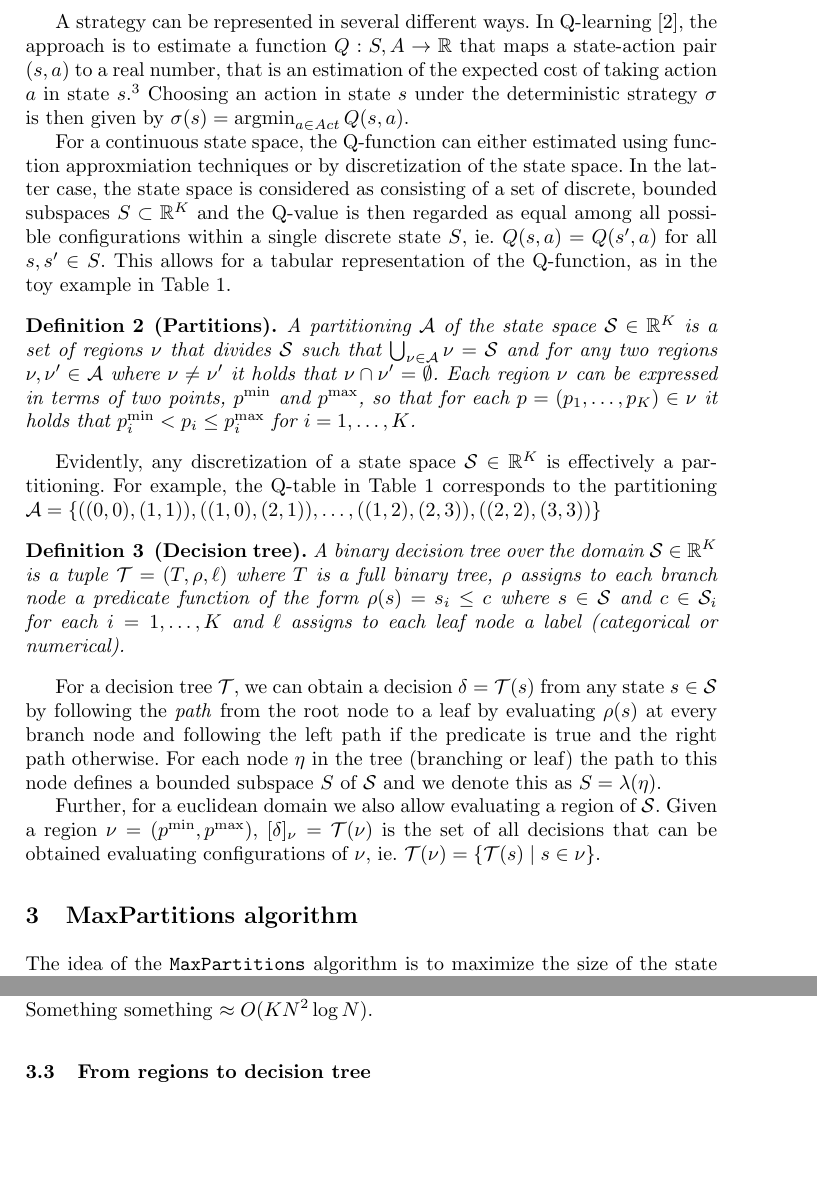
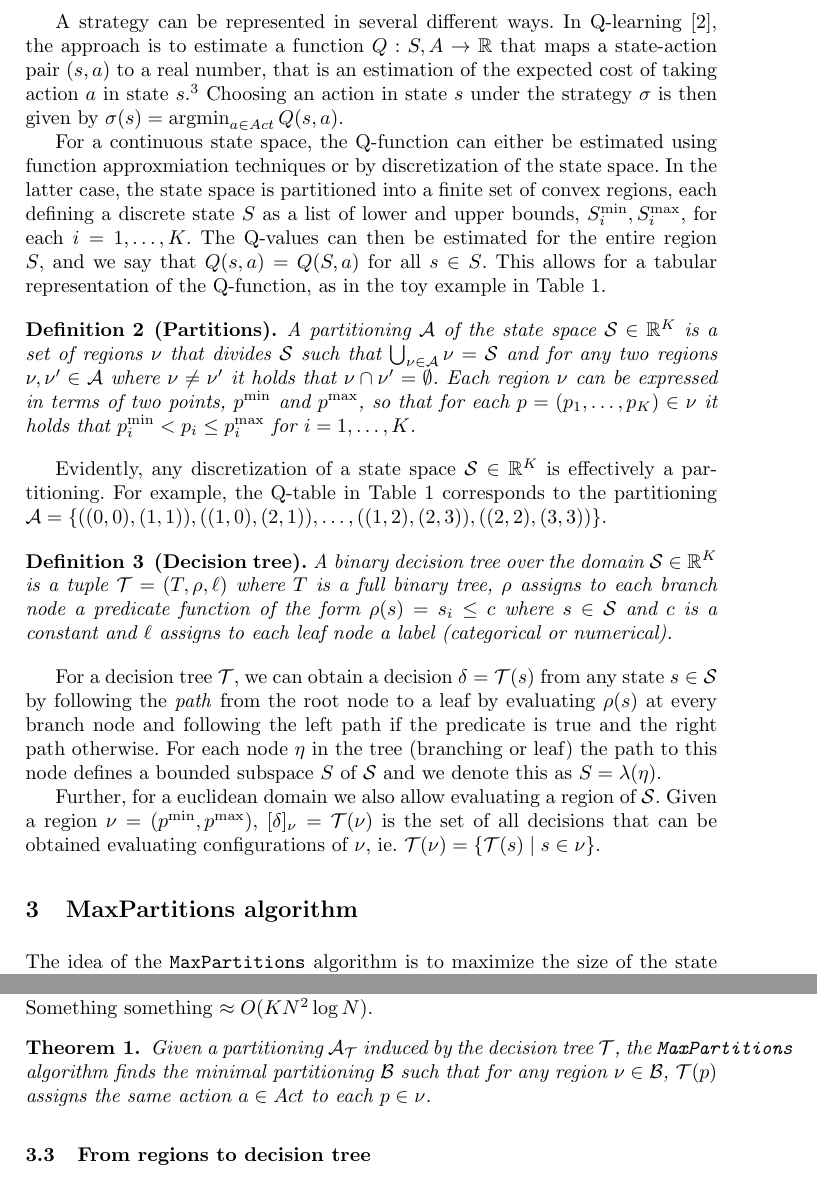
Before and after one commit to andreashhpetersen/stratetrees, a LaTeX paper (texts/maxParts_article/main.tex, which reads texts/maxParts_article/methods.tex, texts/maxParts_article/preliminaries.tex): two parts of pages 3 and 7 of 22, joined at a grey line, cut so that both start at the same text, the shorter picture padded with empty space. Compiled offline with pdfLaTeX.

Commit message:
small changes

```diff
--- a/texts/maxParts_article/methods.tex
+++ b/texts/maxParts_article/methods.tex
@@ -251,7 +249,14 @@ correct sorting with respect to $p^{\min}$.\footnote{%
 size of $\mathcal{C}$, then question becomes one of estimating $C$. Also here we
 have that $C$ is proportional to $N$ and $K$, as $\mathcal{C}$ is constructed
 from all the predicates of the branch nodes in $\mathcal{T}$. This is at most
-$N$ , or rather $N-1$. Something something $\approx O(KN^2\log N)$.
+$N$, or rather $N-1$. Something something $\approx O(KN^2\log N)$.
+
+\begin{theorem}
+    Given a partitioning $\mathcal{A}_{\mathcal{T}}$ induced by the decision
+    tree $\mathcal{T}$, the \texttt{MaxPartitions} algorithm finds the minimal
+    partitioning $\mathcal{B}$ such that for any region $\nu \in \mathcal{B}$,
+    $\mathcal{T}(p)$ assigns the same action $a \in Act$ to each $p \in \nu$.
+\end{theorem}
 
 \subsection{From regions to decision tree}%
 \label{sub:regionsToDT}
--- a/texts/maxParts_article/preliminaries.tex
+++ b/texts/maxParts_article/preliminaries.tex
@@ -17,17 +14,17 @@ Q-learning~\cite{Sutton1998}, the approach is to estimate a function $Q : S, A
 \to \mathbb{R}$ that maps a state-action pair $(s,a)$ to a real number, that is
 an estimation of the expected cost of taking action $a$ in state
 $s$.\footnote{The Q-value can also be the expected reward.} Choosing an action
-in state $s$ under the deterministic strategy $\sigma$ is then given by
-$\sigma(s) = \argmin_{a \in Act}Q(s,a)$.
+in state $s$ under the strategy $\sigma$ is then given by $\sigma(s) =
+\argmin_{a \in Act}Q(s,a)$.
 
-For a continuous state space, the Q-function can either estimated using function
-approxmiation techniques or by discretization of the state space. In the latter
-case, the state space is considered as consisting of a set of discrete, bounded
-subspaces $S \subset \mathbb{R}^K$ and the Q-value is then regarded as equal
-among all possible configurations within a single discrete state $S$, ie.\
-$Q(s,a) = Q(s',a)$ for all $s,s' \in S$. This allows for a tabular
-representation of the Q-function, as in the toy example in
-Table~\ref{tab:exStrategyQTable}.
+For a continuous state space, the Q-function can either be estimated using
+function approxmiation techniques or by discretization of the state space. In
+the latter case, the state space is partitioned into a finite set of convex
+regions, each defining a discrete state $S$ as a list of lower and upper bounds,
+$S_i^{\min}, S_i^{\max}$, for each $i = 1,\ldots,K$. The Q-values can then be
+estimated for the entire region $S$, and we say that $Q(s,a) = Q(S,a)$ for all
+$s \in S$. This allows for a tabular representation of the Q-function, as in the
+toy example in Table~\ref{tab:exStrategyQTable}.
 
 \begin{definition}[Partitions]%
     A partitioning $\mathcal{A}$ of the state space $\mathcal{S} \in
@@ -43,7 +40,8 @@ Table~\ref{tab:exStrategyQTable}.
 Evidently, any discretization of a state space $\mathcal{S} \in \mathbb{R}^K$ is
 effectively a partitioning. For example, the Q-table in
 Table~\ref{tab:exStrategyQTable} corresponds to the partitioning $\mathcal{A} =
-\{ ((0,0),(1,1)), ((1,0),(2,1)),\ldots, ((1,2),(2,3)), ((2,2),(3,3)) \} $
+\{ ((0,0),(1,1)), ((1,0),(2,1)),\ldots, ((1,2),(2,3)), ((2,2),(3,3)) \}$.
+
 
 
 \begin{definition}[Decision tree]%
@@ -51,9 +49,8 @@ Table~\ref{tab:exStrategyQTable} corresponds to the partitioning $\mathcal{A} =
     A binary decision tree over the domain $\mathcal{S} \in \mathbb{R}^K$ is a
     tuple $\mathcal{T} = (T, \rho, \ell)$ where $T$ is a full binary tree,
     $\rho$ assigns to each branch node a predicate function of the form $\rho(s)
-    = s_i \le c$ where $s \in \mathcal{S}$ and $c \in \mathcal{S}_i$ for each $i
-    = 1, \ldots, K$ and $\ell$ assigns to each leaf node a label (categorical or
-    numerical).
+    = s_i \le c$ where $s \in \mathcal{S}$ and $c$ is a constant and $\ell$
+    assigns to each leaf node a label (categorical or numerical).
 \end{definition}
 
 For a decision tree $\mathcal{T}$, we can obtain a decision $\delta =
```
Also changed, not shown: texts/maxParts_article/main.pdf, texts/maxParts_article/methods.tex (2 more changed lines), texts/maxParts_article/preliminaries.tex (5 more changed lines).
